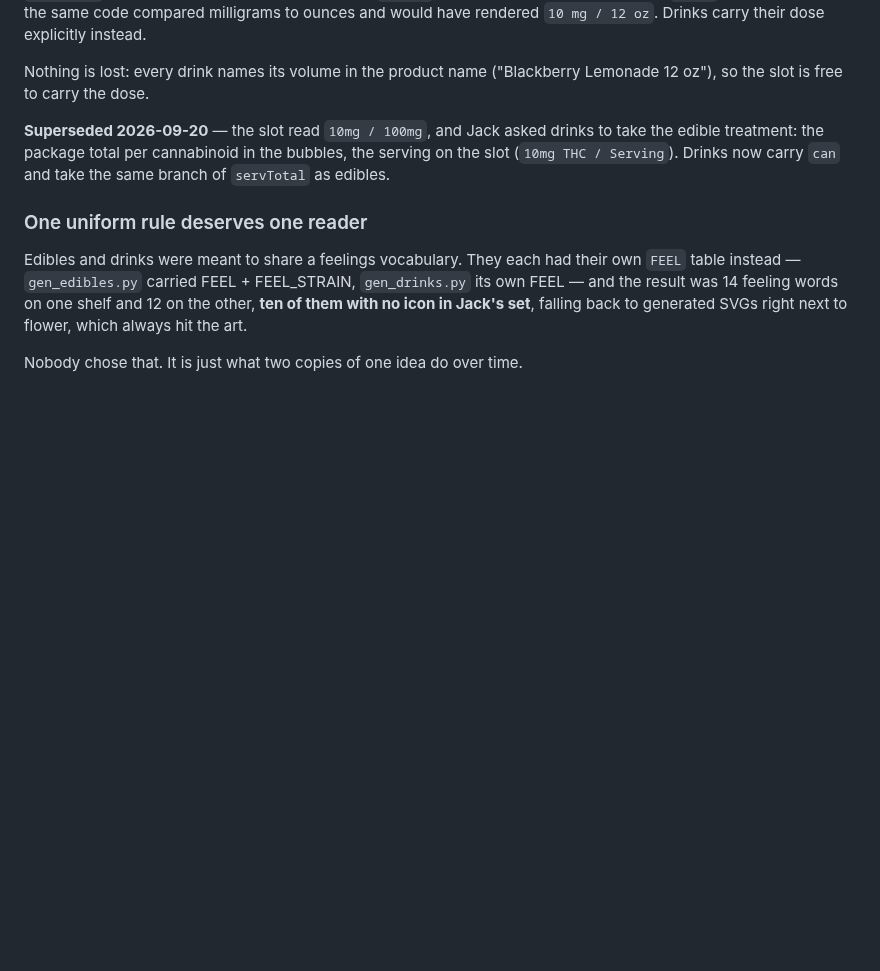
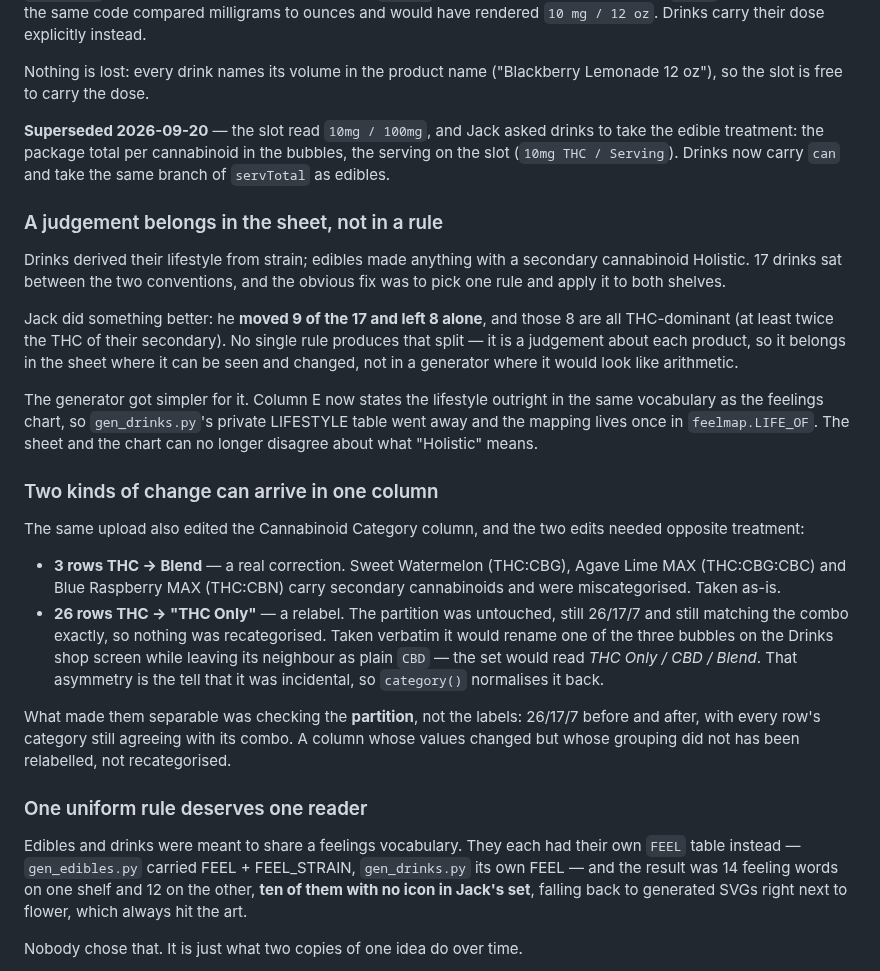
Before and after one commit to jamotz/testrepo, a Markdown page: docs/design-decisions.md, the part around the change. GitHub-like rendering; blank space fills up the shorter version.

```diff
--- a/docs/design-decisions.md
+++ b/docs/design-decisions.md
@@ -1199,6 +1199,41 @@ to take the edible treatment: the package total per cannabinoid in the bubbles,
 the serving on the slot (`10mg THC / Serving`). Drinks now carry `can` and take
 the same branch of `servTotal` as edibles.
 
+### A judgement belongs in the sheet, not in a rule
+Drinks derived their lifestyle from strain; edibles made anything with a
+secondary cannabinoid Holistic. 17 drinks sat between the two conventions, and
+the obvious fix was to pick one rule and apply it to both shelves.
+
+Jack did something better: he **moved 9 of the 17 and left 8 alone**, and those
+8 are all THC-dominant (at least twice the THC of their secondary). No single
+rule produces that split — it is a judgement about each product, so it belongs
+in the sheet where it can be seen and changed, not in a generator where it would
+look like arithmetic.
+
+The generator got simpler for it. Column E now states the lifestyle outright in
+the same vocabulary as the feelings chart, so `gen_drinks.py`'s private
+LIFESTYLE table went away and the mapping lives once in `feelmap.LIFE_OF`. The
+sheet and the chart can no longer disagree about what "Holistic" means.
+
+### Two kinds of change can arrive in one column
+The same upload also edited the Cannabinoid Category column, and the two edits
+needed opposite treatment:
+
+- **3 rows THC → Blend** — a real correction. Sweet Watermelon (THC:CBG), Agave
+  Lime MAX (THC:CBG:CBC) and Blue Raspberry MAX (THC:CBN) carry secondary
+  cannabinoids and were miscategorised. Taken as-is.
+- **26 rows THC → "THC Only"** — a relabel. The partition was untouched, still
+  26/17/7 and still matching the combo exactly, so nothing was recategorised.
+  Taken verbatim it would rename one of the three bubbles on the Drinks shop
+  screen while leaving its neighbour as plain `CBD` — the set would read
+  *THC Only / CBD / Blend*. That asymmetry is the tell that it was incidental,
+  so `category()` normalises it back.
+
+What made them separable was checking the **partition**, not the labels: 26/17/7
+before and after, with every row's category still agreeing with its combo. A
+column whose values changed but whose grouping did not has been relabelled, not
+recategorised.
+
 ### One uniform rule deserves one reader
 Edibles and drinks were meant to share a feelings vocabulary. They each had
 their own `FEEL` table instead — `gen_edibles.py` carried FEEL + FEEL_STRAIN,
```
Also changed, not shown: docs/project-handoff.md (+24 -11 lines).
